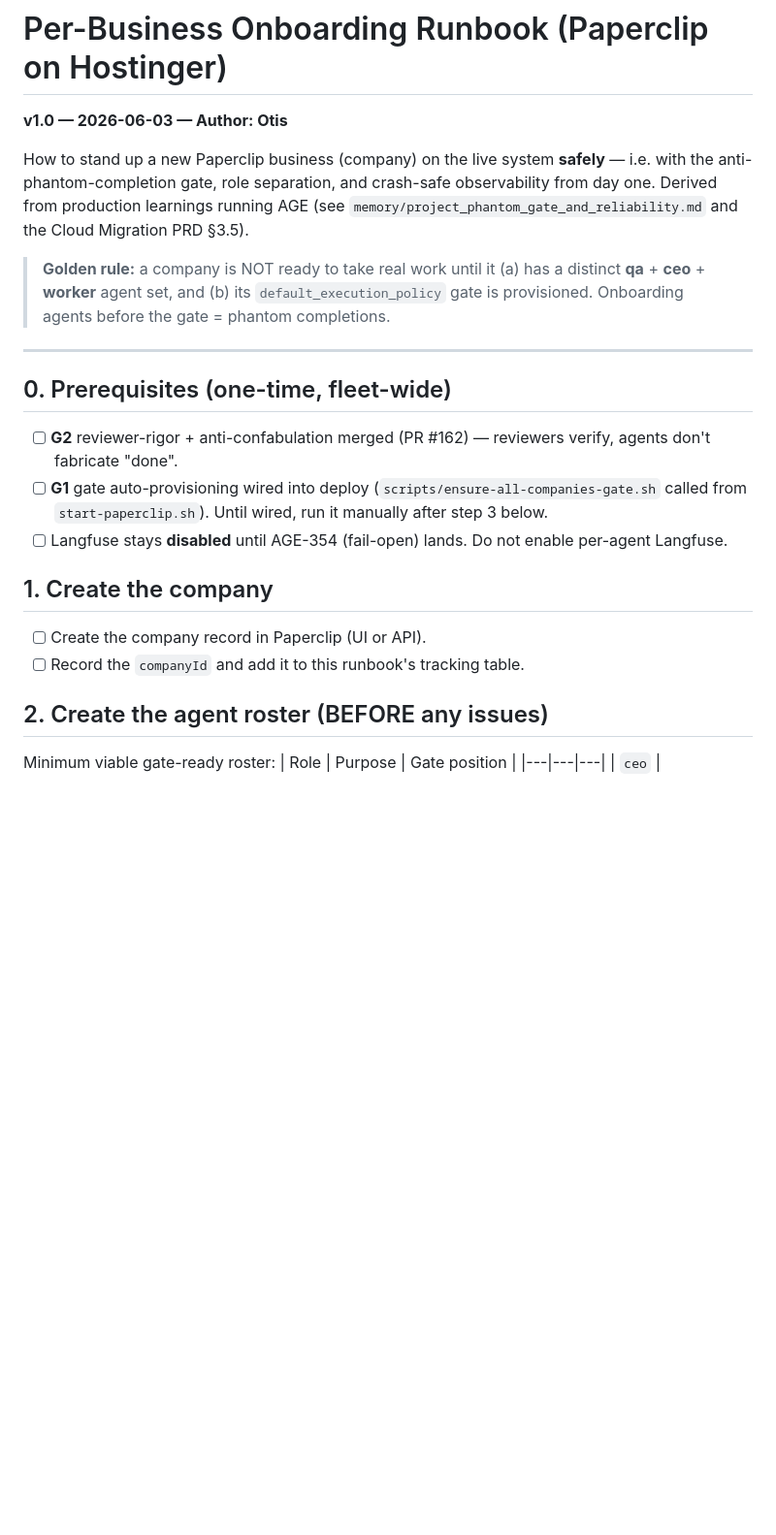
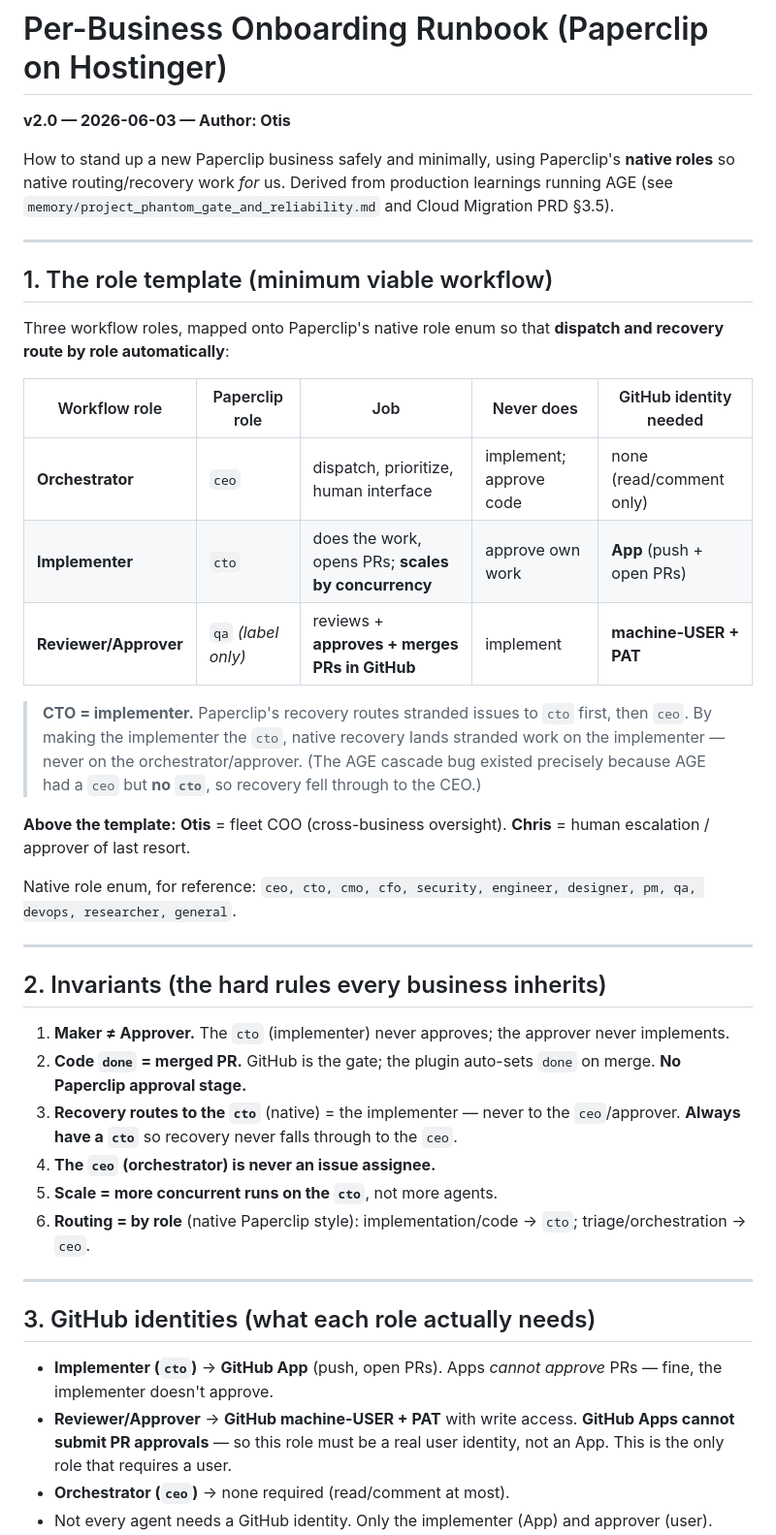
Before and after one commit to chrisabad/otis, a Markdown page: specs/per-business-onboarding-runbook.md, the part around one of its changes. Shown at 97% size. GitHub-like rendering; blank space fills up the shorter version.

```diff
--- a/specs/per-business-onboarding-runbook.md
+++ b/specs/per-business-onboarding-runbook.md
@@ -1,22 +1,44 @@
 # Per-Business Onboarding Runbook (Paperclip on Hostinger)
 
-**v1.0 — 2026-06-03 — Author: Otis**
+**v2.0 — 2026-06-03 — Author: Otis**
 
-How to stand up a new Paperclip business (company) on the live system **safely** — i.e. with the anti-phantom-completion gate, role separation, and crash-safe observability from day one. Derived from production learnings running AGE (see `memory/project_phantom_gate_and_reliability.md` and the Cloud Migration PRD §3.5).
-
-> **Golden rule:** a company is NOT ready to take real work until it (a) has a distinct **qa** + **ceo** + **worker** agent set, and (b) its `default_execution_policy` gate is provisioned. Onboarding agents before the gate = phantom completions.
+How to stand up a new Paperclip business safely and minimally, using Paperclip's **native roles** so native routing/recovery work *for* us. Derived from production learnings running AGE (see `memory/project_phantom_gate_and_reliability.md` and Cloud Migration PRD §3.5).
 
 ---
 
-## 0. Prerequisites (one-time, fleet-wide)
-- [ ] **G2** reviewer-rigor + anti-confabulation merged (PR #162) — reviewers verify, agents don't fabricate "done".
-- [ ] **G1** gate auto-provisioning wired into deploy (`scripts/ensure-all-companies-gate.sh` called from `start-paperclip.sh`). Until wired, run it manually after step 3 below.
-- [ ] Langfuse stays **disabled** until AGE-354 (fail-open) lands. Do not enable per-agent Langfuse.
+## 1. The role template (minimum viable workflow)
 
-## 1. Create the company
-- [ ] Create the company record in Paperclip (UI or API).
-- [ ] Record the `companyId` and add it to this runbook's tracking table.
+Three workflow roles, mapped onto Paperclip's native role enum so that **dispatch and recovery route by role automatically**:
 
-## 2. Create the agent roster (BEFORE any issues)
-Minimum viable gate-ready roster:
-| Role | Purpose | Gate position |
+| Workflow role | Paperclip role | Job | Never does | GitHub identity needed |
+|---|---|---|---|---|
+| **Orchestrator** | `ceo` | dispatch, prioritize, human interface | implement; approve code | none (read/comment only) |
+| **Implementer** | `cto` | does the work, opens PRs; **scales by concurrency** | approve own work | **App** (push + open PRs) |
+| **Reviewer/Approver** | `qa` *(label only)* | reviews + **approves + merges PRs in GitHub** | implement | **machine-USER + PAT** |
+
+> **CTO = implementer.** Paperclip's recovery routes stranded issues to `cto` first, then `ceo`. By making the implementer the `cto`, native recovery lands stranded work on the implementer — never on the orchestrator/approver. (The AGE cascade bug existed precisely because AGE had a `ceo` but **no `cto`**, so recovery fell through to the CEO.)
+
+**Above the template:** **Otis** = fleet COO (cross-business oversight). **Chris** = human escalation / approver of last resort.
+
+Native role enum, for reference: `ceo, cto, cmo, cfo, security, engineer, designer, pm, qa, devops, researcher, general`.
+
+---
+
+## 2. Invariants (the hard rules every business inherits)
+
+1. **Maker ≠ Approver.** The `cto` (implementer) never approves; the approver never implements.
+2. **Code `done` = merged PR.** GitHub is the gate; the plugin auto-sets `done` on merge. **No Paperclip approval stage.**
+3. **Recovery routes to the `cto`** (native) = the implementer — never to the `ceo`/approver. **Always have a `cto`** so recovery never falls through to the `ceo`.
+4. **The `ceo` (orchestrator) is never an issue assignee.**
+5. **Scale = more concurrent runs on the `cto`**, not more agents.
+6. **Routing = by role** (native Paperclip style): implementation/code → `cto`; triage/orchestration → `ceo`.
+
+---
+
+## 3. GitHub identities (what each role actually needs)
+
+- **Implementer (`cto`)** → **GitHub App** (push, open PRs). Apps *cannot approve* PRs — fine, the implementer doesn't approve.
+- **Reviewer/Approver** → **GitHub machine-USER + PAT** with write access. **GitHub Apps cannot submit PR approvals** — so this role must be a real user identity, not an App. This is the only role that requires a user.
+- **Orchestrator (`ceo`)** → none required (read/comment at most).
+- Not every agent needs a GitHub identity. Only the implementer (App) and approver (user).
+
```
Also changed, not shown: other parts of specs/per-business-onboarding-runbook.md (+57 -50 lines).
